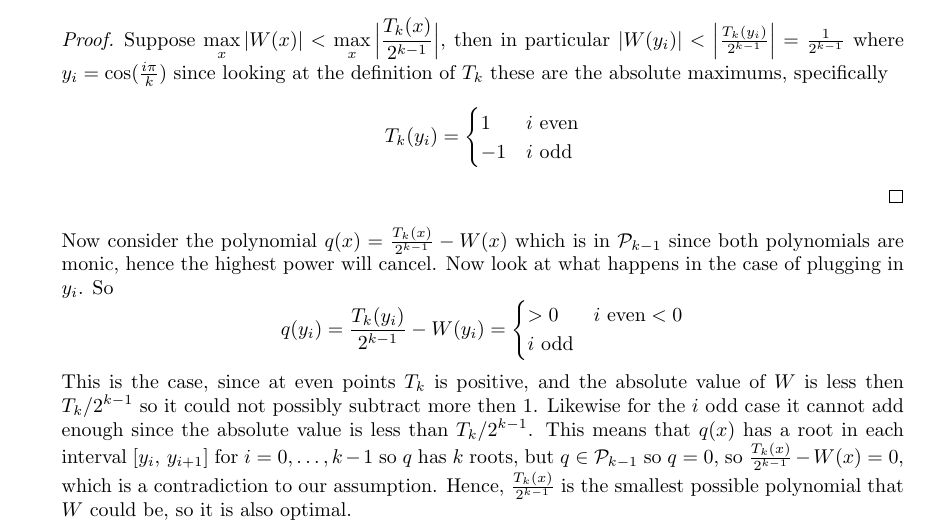
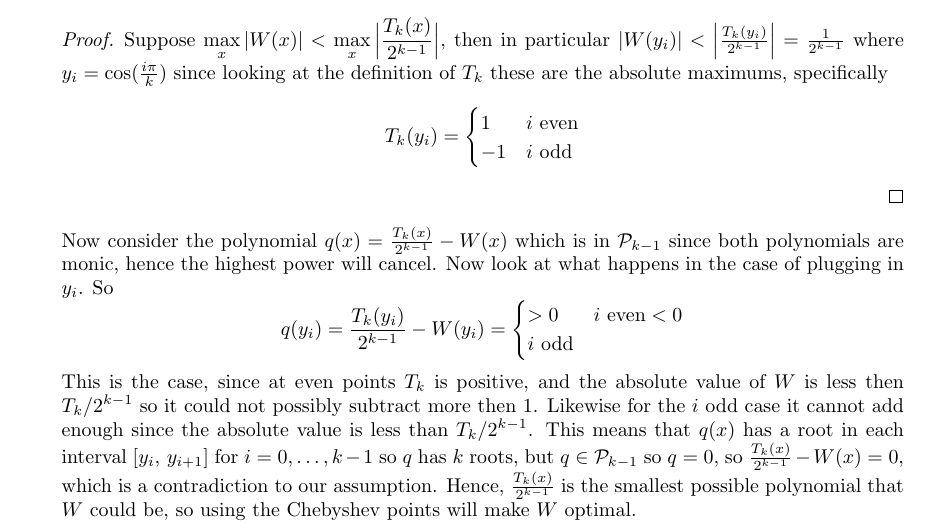
Before and after one commit to poonkeegan/school, a LaTeX document (cscd37/assgn2.tex): part of page 8 of 9, cut so that both start at the same text. Compiled offline with pdfLaTeX.

Commit message:
Mon Mar 12 10:43:59 EDT 2018

```diff
--- a/cscd37/assgn2.tex
+++ b/cscd37/assgn2.tex
@@ -278,7 +278,7 @@ poonkeeg\\
                     < 0 & i \text{ odd}
                   \end{cases}
                   \]
-            This is the case, since at even points $T_k$ is positive, and the absolute value of $W$ is less then $T_k/2^{k-1}$ so it could not possibly subtract more then 1. Likewise for the $i$ odd case it cannot add enough since the absolute value is less than $T_k/2^{k-1}$. This means that $q(x)$ has a root in each interval $[y_i,\, y_{i+1}]$ for $i=0,\dots,k-1$ so $q$ has $k$ roots, but $q \in \mathcal{P}_{k-1}$ so $q = 0$, so $\frac{T_k(x)}{2^{k-1}} - W(x) = 0$, which is a contradiction to our assumption. Hence, $\frac{T_k(x)}{2^{k-1}}$ is the smallest possible polynomial that $W$ could be, so it is also optimal.
+            This is the case, since at even points $T_k$ is positive, and the absolute value of $W$ is less then $T_k/2^{k-1}$ so it could not possibly subtract more then 1. Likewise for the $i$ odd case it cannot add enough since the absolute value is less than $T_k/2^{k-1}$. This means that $q(x)$ has a root in each interval $[y_i,\, y_{i+1}]$ for $i=0,\dots,k-1$ so $q$ has $k$ roots, but $q \in \mathcal{P}_{k-1}$ so $q = 0$, so $\frac{T_k(x)}{2^{k-1}} - W(x) = 0$, which is a contradiction to our assumption. Hence, $\frac{T_k(x)}{2^{k-1}}$ is the smallest possible polynomial that $W$ could be, so using the Chebyshev points will make $W$ optimal.
 
 
         \end{enumerate}
```
Also changed, not shown: cscd37/assgn2.pdf (added).
